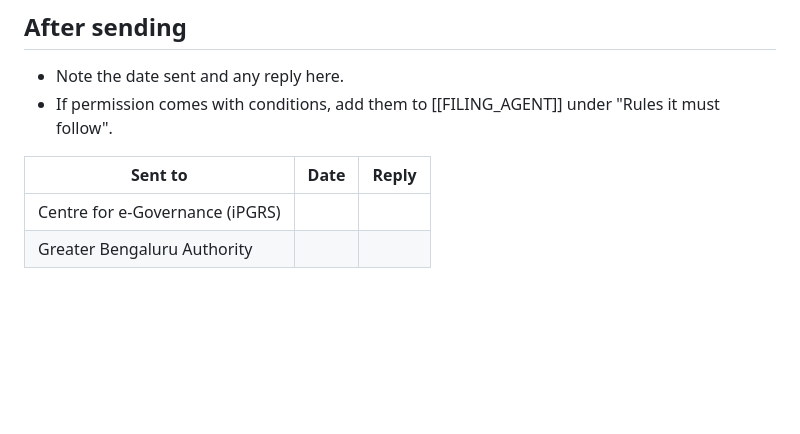
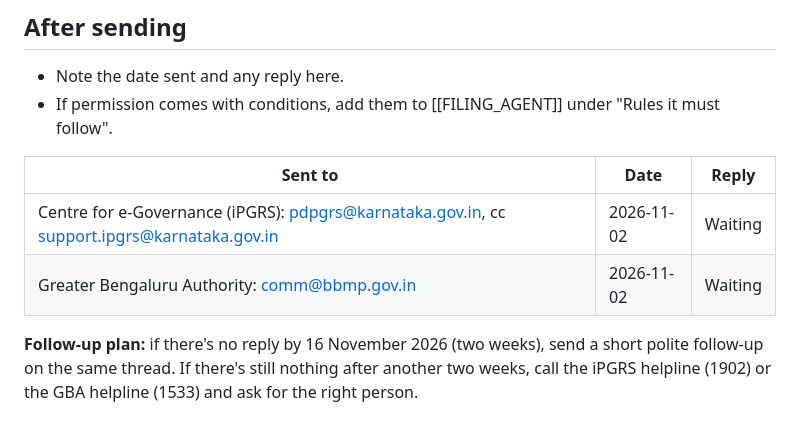
Before and after one commit to ishanfso/GovWatch, a Markdown page: docs/outreach/EMAIL_DRAFTS.md, the part around the change. GitHub-like rendering; blank space fills up the shorter version.

Commit message:
Record that both permission emails were sent; add follow-up plan
Co-Authored-By: Claude Opus 5.5 <noreply@anthropic.com>
Claude-Session: https://claude.ai/code/session_01Ahwd6HS8Mi1b9nH1iakaVJ

```diff
--- a/docs/outreach/EMAIL_DRAFTS.md
+++ b/docs/outreach/EMAIL_DRAFTS.md
@@ -77,5 +77,7 @@ Founder, Civic Issue India
 
 | Sent to | Date | Reply |
 |---|---|---|
-| Centre for e-Governance (iPGRS) | | |
-| Greater Bengaluru Authority | | |
+| Centre for e-Governance (iPGRS): pdpgrs@karnataka.gov.in, cc support.ipgrs@karnataka.gov.in | 2026-11-02 | Waiting |
+| Greater Bengaluru Authority: comm@bbmp.gov.in | 2026-11-02 | Waiting |
+
+**Follow-up plan:** if there's no reply by 16 November 2026 (two weeks), send a short polite follow-up on the same thread. If there's still nothing after another two weeks, call the iPGRS helpline (1902) or the GBA helpline (1533) and ask for the right person.
```
Also changed, not shown: docs/CHANGELOG.md (+3 -1 lines).
